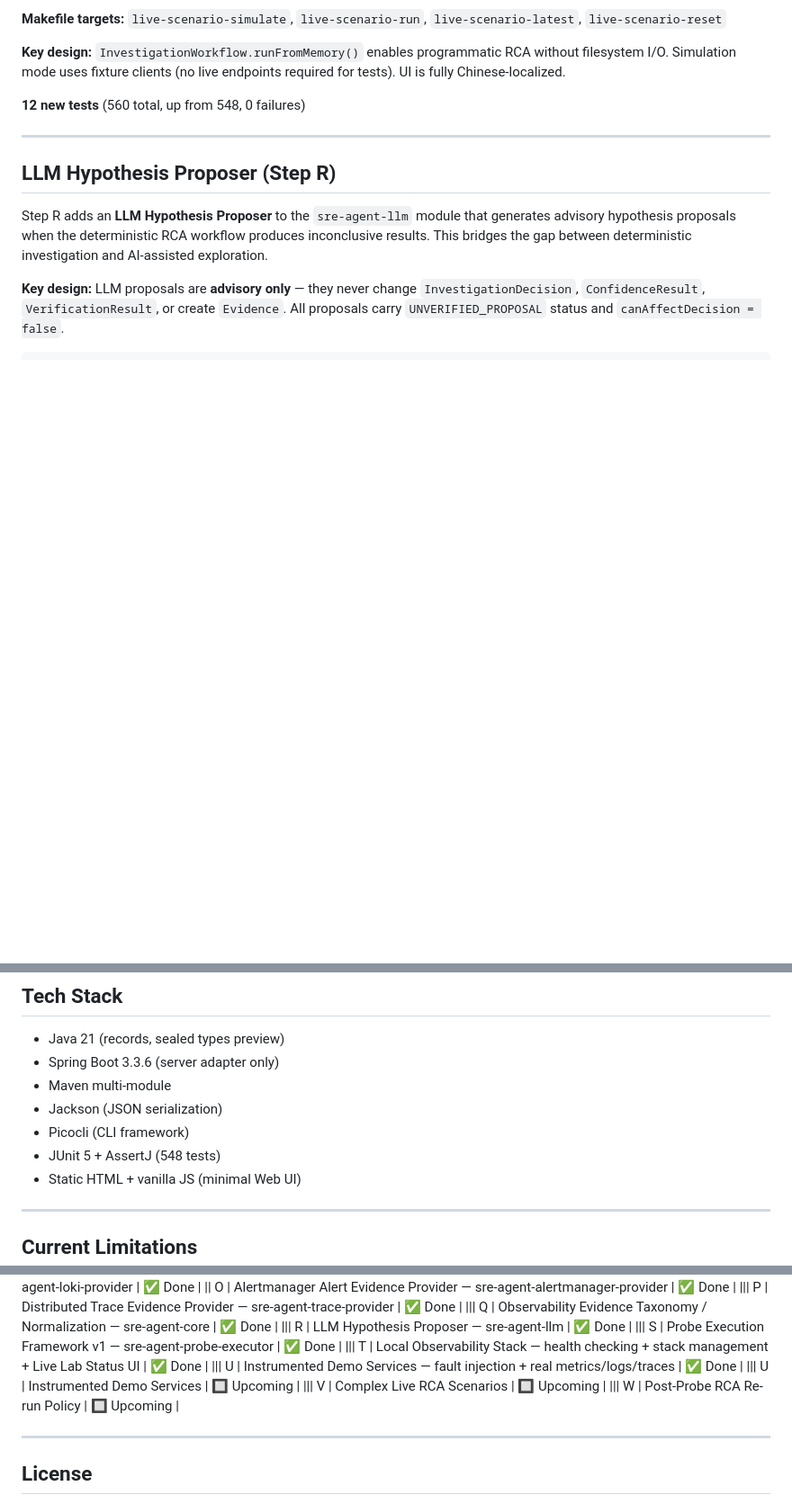
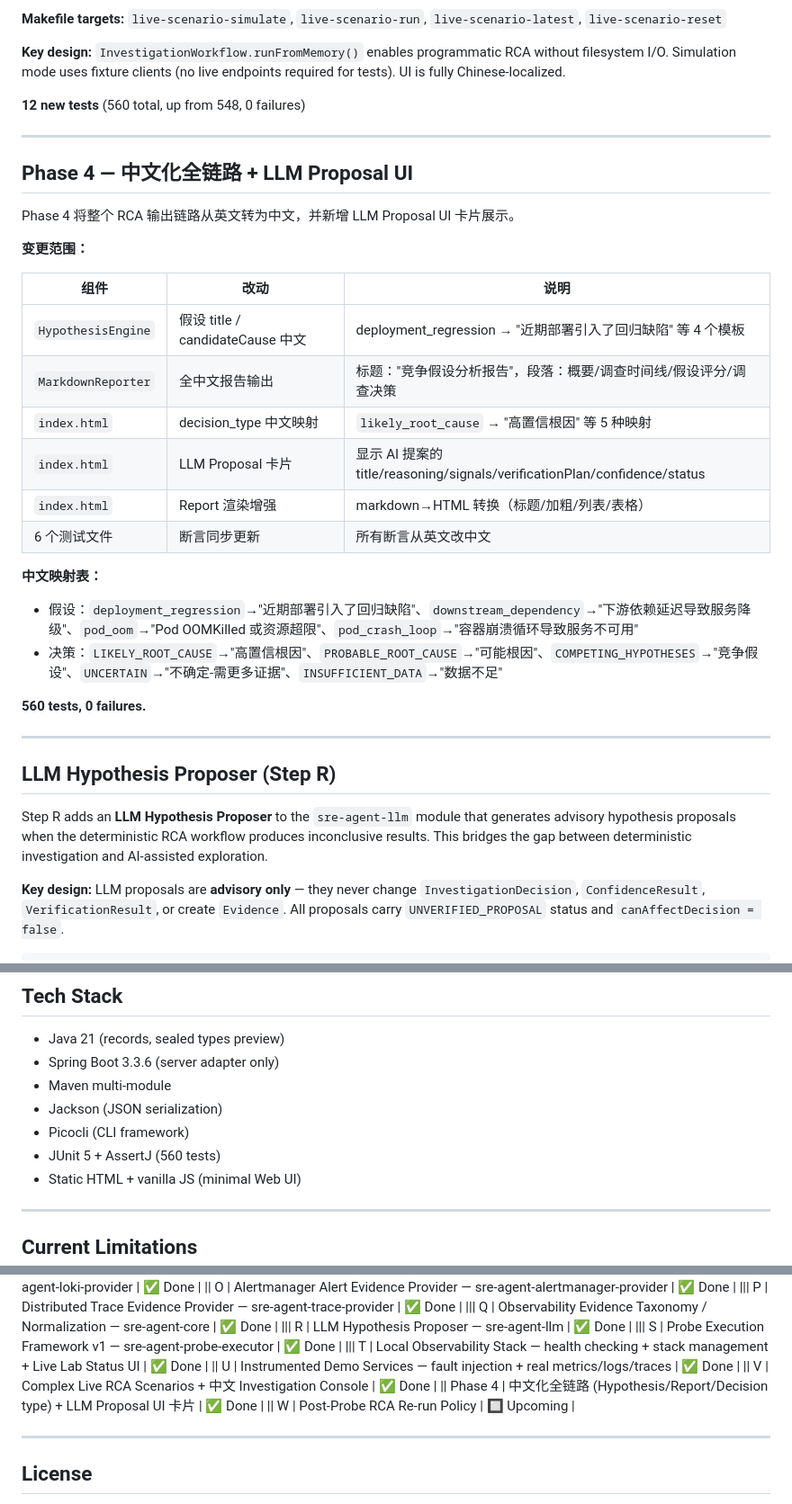
Before and after one commit to definewbie/sre-production-agent, a Markdown page: README.md, 3 parts joined by grey strips. Shown at 90% size. Drawn GitHub-style; blank space fills up the shorter version.

```diff
--- a/README.md
+++ b/README.md
@@ -427,6 +427,30 @@ Multi-signal evidence → RCA → Decision
 
 ---
 
+## Phase 4 — 中文化全链路 + LLM Proposal UI
+
+Phase 4 将整个 RCA 输出链路从英文转为中文，并新增 LLM Proposal UI 卡片展示。
+
+**变更范围：**
+
+| 组件 | 改动 | 说明 |
+|------|------|------|
+| `HypothesisEngine` | 假设 title / candidateCause 中文 | deployment_regression → "近期部署引入了回归缺陷" 等 4 个模板 |
+| `MarkdownReporter` | 全中文报告输出 | 标题："竞争假设分析报告"，段落：概要/调查时间线/假设评分/调查决策 |
+| `index.html` | decision_type 中文映射 | `likely_root_cause` → "高置信根因" 等 5 种映射 |
+| `index.html` | LLM Proposal 卡片 | 显示 AI 提案的 title/reasoning/signals/verificationPlan/confidence/status |
+| `index.html` | Report 渲染增强 | markdown→HTML 转换（标题/加粗/列表/表格） |
+| 6 个测试文件 | 断言同步更新 | 所有断言从英文改中文 |
+
+**中文映射表：**
+
+- 假设：`deployment_regression`→"近期部署引入了回归缺陷"、`downstream_dependency`→"下游依赖延迟导致服务降级"、`pod_oom`→"Pod OOMKilled 或资源超限"、`pod_crash_loop`→"容器崩溃循环导致服务不可用"
+- 决策：`LIKELY_ROOT_CAUSE`→"高置信根因"、`PROBABLE_ROOT_CAUSE`→"可能根因"、`COMPETING_HYPOTHESES`→"竞争假设"、`UNCERTAIN`→"不确定-需更多证据"、`INSUFFICIENT_DATA`→"数据不足"
+
+**560 tests, 0 failures.**
+
+---
+
 ## LLM Hypothesis Proposer (Step R)
 
 Step R adds an **LLM Hypothesis Proposer** to the `sre-agent-llm` module that generates advisory hypothesis proposals when the deterministic RCA workflow produces inconclusive results. This bridges the gap between deterministic investigation and AI-assisted exploration.
@@ -699,7 +723,7 @@ curl -X POST http://localhost:8080/api/investigations/{incidentId}/llm-summary
 - Maven multi-module
 - Jackson (JSON serialization)
 - Picocli (CLI framework)
-- JUnit 5 + AssertJ (548 tests)
+- JUnit 5 + AssertJ (560 tests)
 - Static HTML + vanilla JS (minimal Web UI)
 
 ---
@@ -859,10 +883,10 @@ See [docs/future-roadmap.md](docs/future-roadmap.md) for the full plan.
 ||| R | LLM Hypothesis Proposer — sre-agent-llm | ✅ Done |
 ||| S | Probe Execution Framework v1 — sre-agent-probe-executor | ✅ Done |
 ||| T | Local Observability Stack — health checking + stack management + Live Lab Status UI | ✅ Done |
-||| U | Instrumented Demo Services — fault injection + real metrics/logs/traces | ✅ Done |
-||| U | Instrumented Demo Services | 🔲 Upcoming |
-||| V | Complex Live RCA Scenarios | 🔲 Upcoming |
-||| W | Post-Probe RCA Re-run Policy | 🔲 Upcoming |
+|| U | Instrumented Demo Services — fault injection + real metrics/logs/traces | ✅ Done |
+|| V | Complex Live RCA Scenarios + 中文 Investigation Console | ✅ Done |
+|| Phase 4 | 中文化全链路 (Hypothesis/Report/Decision type) + LLM Proposal UI 卡片 | ✅ Done |
+|| W | Post-Probe RCA Re-run Policy | 🔲 Upcoming |
 
 ---
 
```
Also changed, not shown: docs/demo-script.md (+47 -22 lines).
